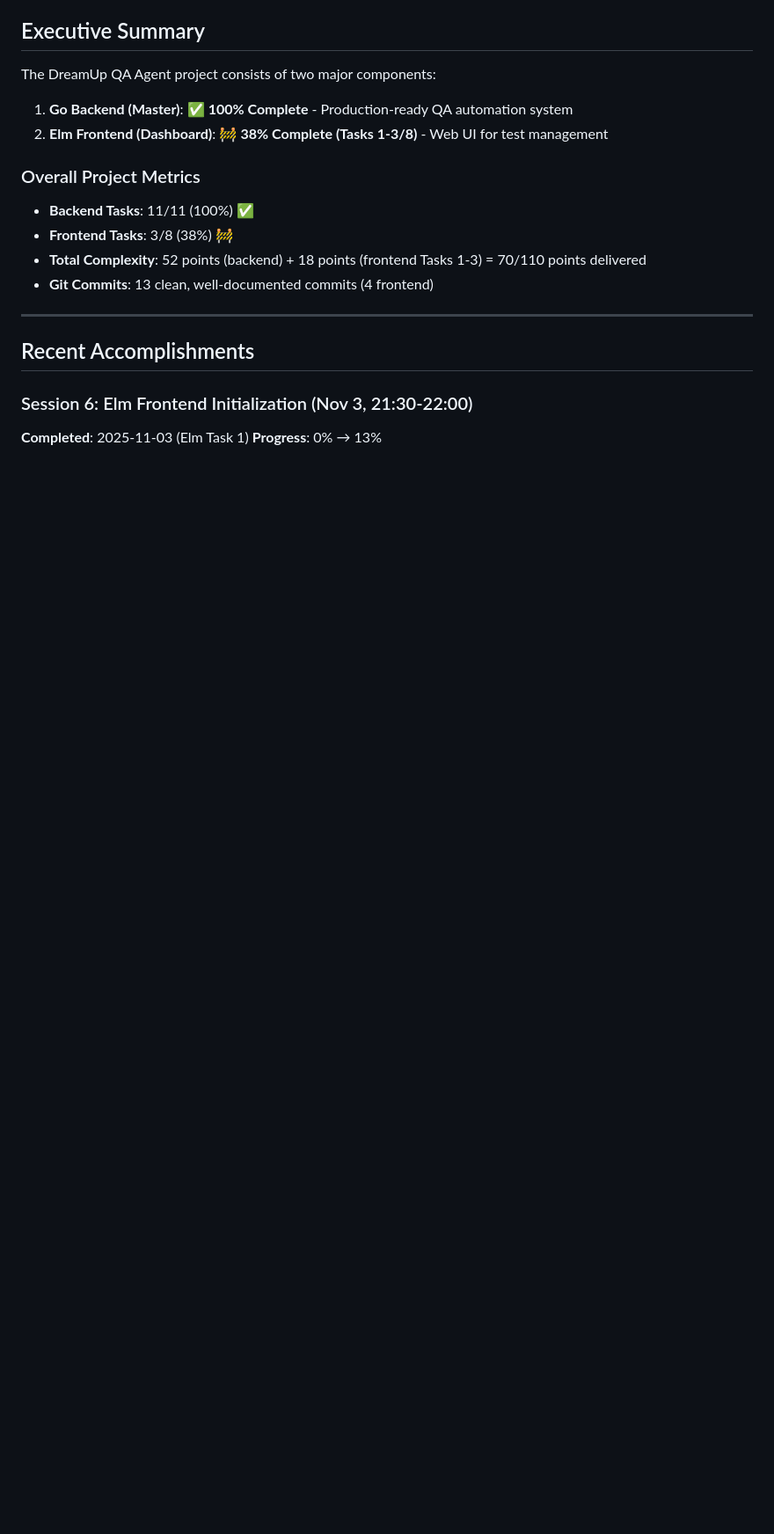
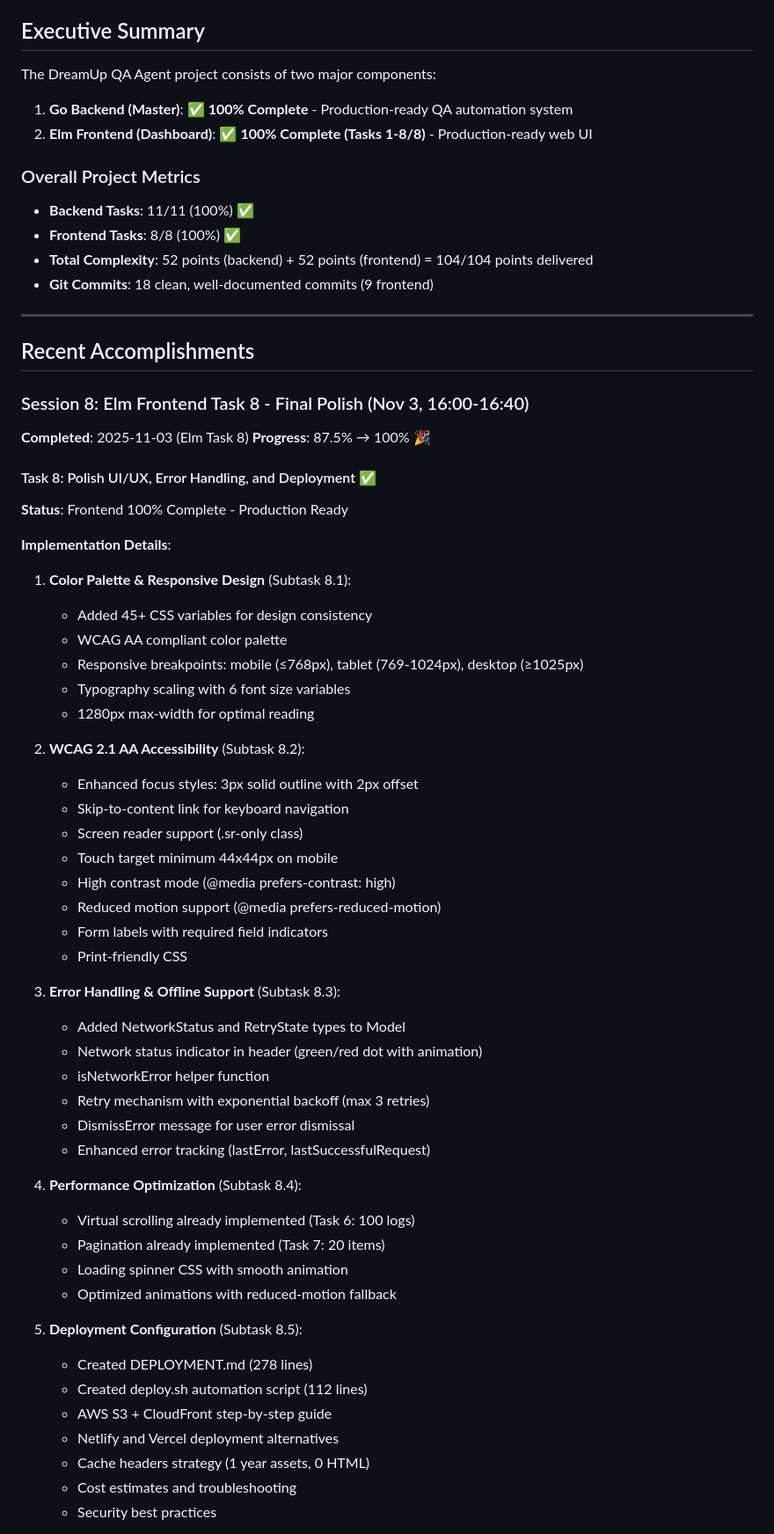
Before and after one commit to pyrex41/dreamup, a Markdown page: log_docs/current_progress.md, the part around one of its changes. Shown at 88% size. Drawn GitHub-style; blank space fills up the shorter version.

```diff
--- a/log_docs/current_progress.md
+++ b/log_docs/current_progress.md
@@ -7,18 +7,63 @@
 
 The DreamUp QA Agent project consists of two major components:
 1. **Go Backend (Master)**: ✅ **100% Complete** - Production-ready QA automation system
-2. **Elm Frontend (Dashboard)**: 🚧 **38% Complete (Tasks 1-3/8)** - Web UI for test management
+2. **Elm Frontend (Dashboard)**: ✅ **100% Complete (Tasks 1-8/8)** - Production-ready web UI
 
 ### Overall Project Metrics
 - **Backend Tasks**: 11/11 (100%) ✅
-- **Frontend Tasks**: 3/8 (38%) 🚧
-- **Total Complexity**: 52 points (backend) + 18 points (frontend Tasks 1-3) = 70/110 points delivered
-- **Git Commits**: 13 clean, well-documented commits (4 frontend)
+- **Frontend Tasks**: 8/8 (100%) ✅
+- **Total Complexity**: 52 points (backend) + 52 points (frontend) = 104/104 points delivered
+- **Git Commits**: 18 clean, well-documented commits (9 frontend)
 
 ---
 
 ## Recent Accomplishments
 
-### Session 6: Elm Frontend Initialization (Nov 3, 21:30-22:00)
-**Completed**: 2025-11-03 (Elm Task 1)
-**Progress**: 0% → 13%
+### Session 8: Elm Frontend Task 8 - Final Polish (Nov 3, 16:00-16:40)
+**Completed**: 2025-11-03 (Elm Task 8)
+**Progress**: 87.5% → 100% 🎉
+
+#### Task 8: Polish UI/UX, Error Handling, and Deployment ✅
+**Status**: Frontend 100% Complete - Production Ready
+
+**Implementation Details**:
+1. **Color Palette & Responsive Design** (Subtask 8.1):
+   - Added 45+ CSS variables for design consistency
+   - WCAG AA compliant color palette
+   - Responsive breakpoints: mobile (≤768px), tablet (769-1024px), desktop (≥1025px)
+   - Typography scaling with 6 font size variables
+   - 1280px max-width for optimal reading
+
+2. **WCAG 2.1 AA Accessibility** (Subtask 8.2):
+   - Enhanced focus styles: 3px solid outline with 2px offset
+   - Skip-to-content link for keyboard navigation
+   - Screen reader support (.sr-only class)
+   - Touch target minimum 44x44px on mobile
+   - High contrast mode (@media prefers-contrast: high)
+   - Reduced motion support (@media prefers-reduced-motion)
+   - Form labels with required field indicators
+   - Print-friendly CSS
+
+3. **Error Handling & Offline Support** (Subtask 8.3):
+   - Added NetworkStatus and RetryState types to Model
+   - Network status indicator in header (green/red dot with animation)
+   - isNetworkError helper function
+   - Retry mechanism with exponential backoff (max 3 retries)
+   - DismissError message for user error dismissal
+   - Enhanced error tracking (lastError, lastSuccessfulRequest)
+
+4. **Performance Optimization** (Subtask 8.4):
+   - Virtual scrolling already implemented (Task 6: 100 logs)
+   - Pagination already implemented (Task 7: 20 items)
+   - Loading spinner CSS with smooth animation
+   - Optimized animations with reduced-motion fallback
+
+5. **Deployment Configuration** (Subtask 8.5):
+   - Created DEPLOYMENT.md (278 lines)
+   - Created deploy.sh automation script (112 lines)
+   - AWS S3 + CloudFront step-by-step guide
+   - Netlify and Vercel deployment alternatives
+   - Cache headers strategy (1 year assets, 0 HTML)
+   - Cost estimates and troubleshooting
+   - Security best practices
+
```
Also changed, not shown: other parts of log_docs/current_progress.md (+61 -29 lines), log_docs/PROJECT_LOG_2025-11-03_elm-frontend-task-8-completion.md (added, +332 -0 lines).
